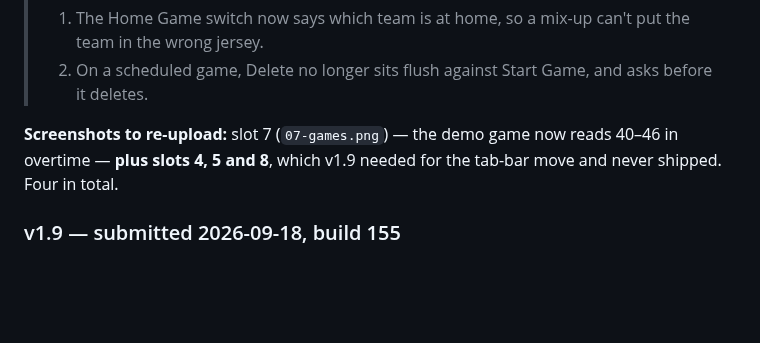
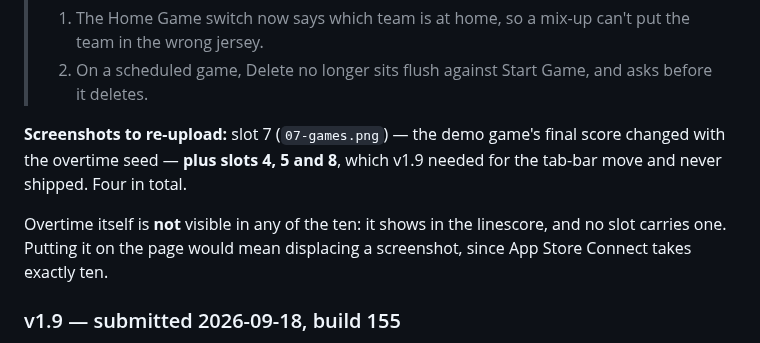
Before and after one commit to thomashan1/courtside-hoop-stats, a Markdown page: docs/APP_STORE_LISTING.md, the part around the change. Drawn GitHub-style; blank space fills up the shorter version.

Commit message:
Promote the games-list capture, and say what slot 7 actually shows
The curated copy had been stale since #194 — the overtime seed changed the
demo's final score and the promotion never happened, so the release notes
claimed a change the file didn't have.

Also corrects what that slot demonstrates: the row shows an overtime game's
score, not that it went to overtime. Overtime is only visible in the
linescore, which none of the ten screenshots carries.

Co-Authored-By: Claude Opus 5 <noreply@anthropic.com>
Claude-Session: https://claude.ai/code/session_01XKw3Fyr61m8RtwfRppQofX

```diff
--- a/docs/APP_STORE_LISTING.md
+++ b/docs/APP_STORE_LISTING.md
@@ -135,9 +135,13 @@ broken mid-sentence on the product page. Everything else in these docs wraps at
 > 1. The Home Game switch now says which team is at home, so a mix-up can't put the team in the wrong jersey.
 > 2. On a scheduled game, Delete no longer sits flush against Start Game, and asks before it deletes.
 
-**Screenshots to re-upload:** slot 7 (`07-games.png`) — the demo game now reads
-40–46 in overtime — **plus slots 4, 5 and 8**, which v1.9 needed for the tab-bar
-move and never shipped. Four in total.
+**Screenshots to re-upload:** slot 7 (`07-games.png`) — the demo game's final
+score changed with the overtime seed — **plus slots 4, 5 and 8**, which v1.9
+needed for the tab-bar move and never shipped. Four in total.
+
+Overtime itself is **not** visible in any of the ten: it shows in the linescore,
+and no slot carries one. Putting it on the page would mean displacing a
+screenshot, since App Store Connect takes exactly ten.
 
 ### v1.9 — submitted 2026-09-18, build 155
 
```
Also changed, not shown: docs/img/07-games.png.
